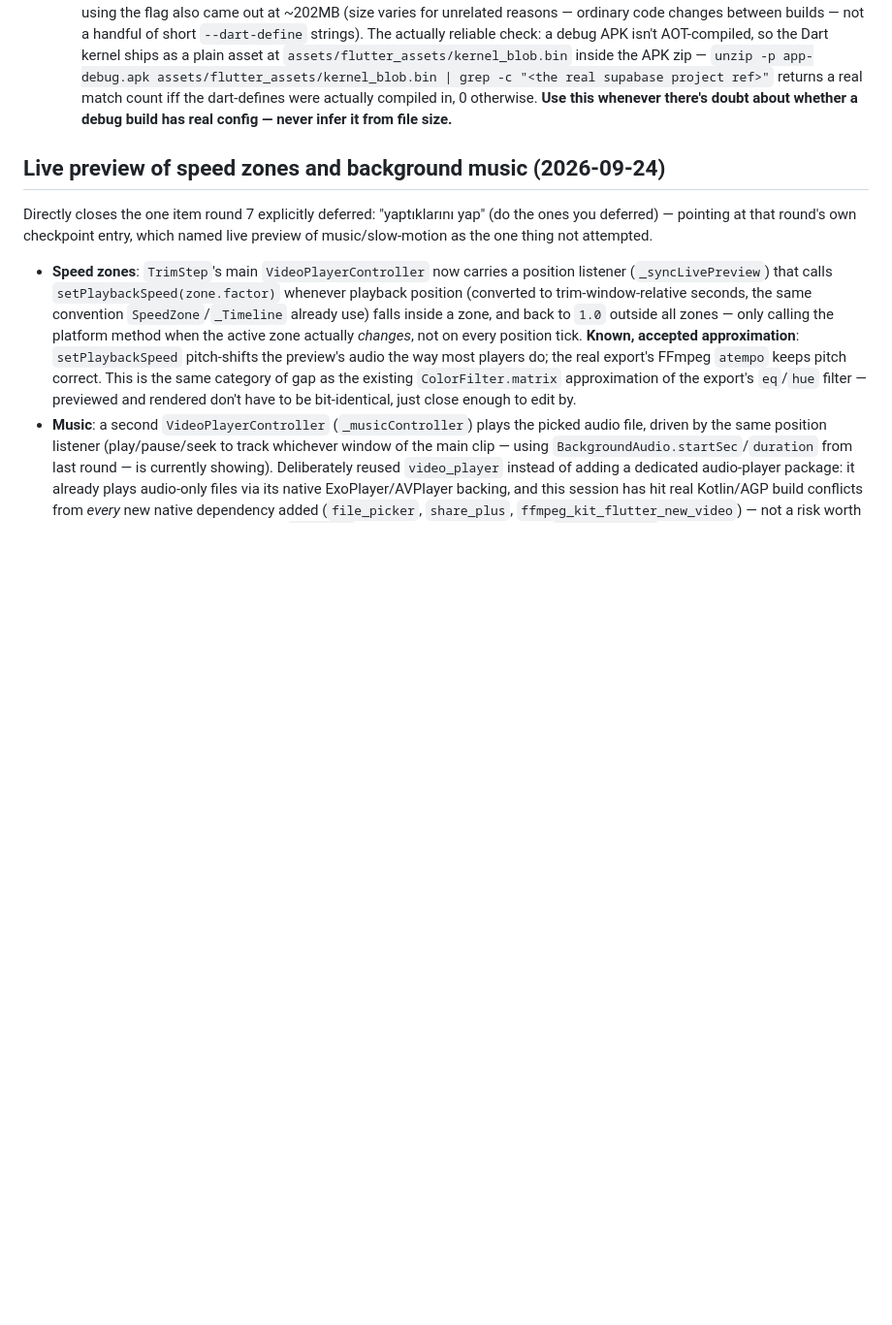
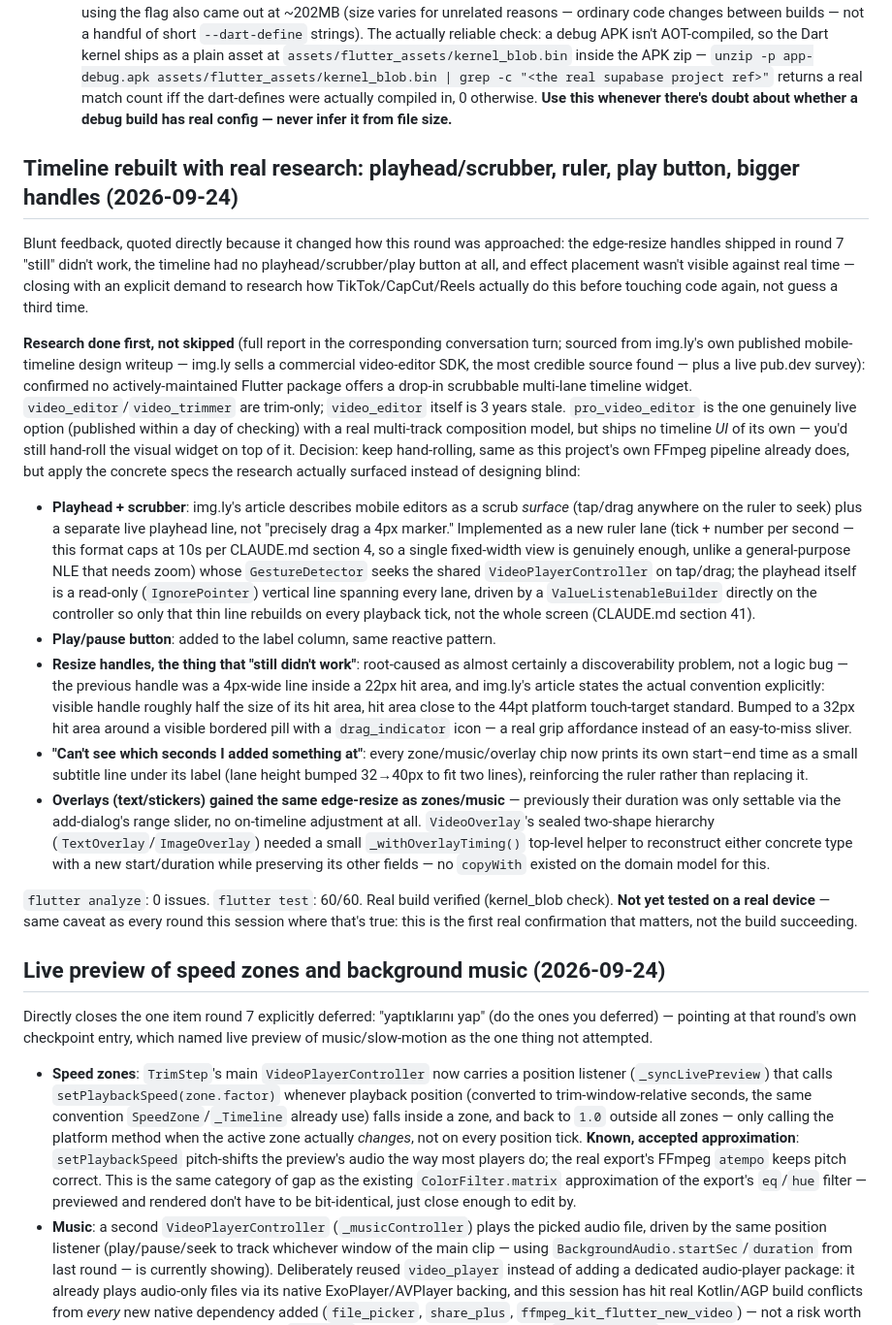
Before and after one commit to makife/AdGag, a Markdown page: CLAUDE.md, the part around the change. Shown at 97% size. GitHub-like rendering; blank space fills up the shorter version.

Commit message:
Document research-grounded timeline rebuild in CLAUDE.md checkpoint
Co-Authored-By: Claude Sonnet 5 <noreply@anthropic.com>

```diff
--- a/CLAUDE.md
+++ b/CLAUDE.md
@@ -1465,6 +1465,20 @@ Phases A through H are done — auth, social graph, video pipeline, creation flo
   2. **`PGRST201` "Could not embed because more than one relationship was found for 'ads' and 'profiles'"**, live on the home feed. Once `sold_reactions` (with FKs to both `ads` and `profiles`) existed, PostgREST could no longer disambiguate the plain `ads → profiles` embed used in 4 places (`feed_repository_impl.dart`'s `getById`, `subject_repository_impl.dart`, `market_repository_impl.dart`, `profile_repository_impl.dart`) between the direct `ads_user_id_fkey` path and the indirect many-to-many path through `sold_reactions`. Fixed by disambiguating all four to `profiles!ads_user_id_fkey(username)`; verified live via `curl` (300/PGRST201 before, 200 after). **Lesson: any future junction/reaction table that FKs to both `ads` and `profiles` (e.g. a future `ad_battles`/`battle_votes`) will re-trigger this same ambiguity for existing plain `profiles(...)` embeds on `ads` — grep for `.select(".*profiles(` before adding one, and use explicit `!fk_name` embeds everywhere on `ads` going forward, not just where it broke.**
 - **A third real bug, self-inflicted this time, immediately followed the two fixes above**: after fixing and rebuilding, the very next `flutter build apk --debug` was run **without** `--dart-define-from-file=env/dev.json`. `EnvConfig.assertConfigured()` (`lib/core/config/env_config.dart`) correctly throws a `StateError` when `SUPABASE_URL`/`SUPABASE_ANON_KEY` are empty — but it throws in `main()` *before* `runApp()`, so Flutter never paints a first frame, and the user just sees Android's default white window background forever ("beyaz sayfada açılıyor, orada kalıyor" — opens to a white page, stays there). Fixed by rebuilding with the flag. **Lesson: `flutter build apk --debug` (or any `flutter build`/`flutter run`) for this project is never valid without `--dart-define-from-file=env/dev.json` — omitting it doesn't fail the build, it produces an APK that installs fine and then white-screens on every launch. Always include the flag.**
   - **Follow-up correction on how to verify this**: an initial check assumed APK file size was a reliable signal (config-less build ~202MB vs. a ~166MB build with config) — that turned out to be **wrong**, caught the next session when a build correctly using the flag also came out at ~202MB (size varies for unrelated reasons — ordinary code changes between builds — not a handful of short `--dart-define` strings). The actually reliable check: a debug APK isn't AOT-compiled, so the Dart kernel ships as a plain asset at `assets/flutter_assets/kernel_blob.bin` inside the APK zip — `unzip -p app-debug.apk assets/flutter_assets/kernel_blob.bin | grep -c "<the real supabase project ref>"` returns a real match count iff the dart-defines were actually compiled in, 0 otherwise. **Use this whenever there's doubt about whether a debug build has real config — never infer it from file size.**
+
+## Timeline rebuilt with real research: playhead/scrubber, ruler, play button, bigger handles (2026-09-24)
+
+Blunt feedback, quoted directly because it changed how this round was approached: the edge-resize handles shipped in round 7 "still" didn't work, the timeline had no playhead/scrubber/play button at all, and effect placement wasn't visible against real time — closing with an explicit demand to research how TikTok/CapCut/Reels actually do this before touching code again, not guess a third time.
+
+**Research done first, not skipped** (full report in the corresponding conversation turn; sourced from img.ly's own published mobile-timeline design writeup — img.ly sells a commercial video-editor SDK, the most credible source found — plus a live pub.dev survey): confirmed no actively-maintained Flutter package offers a drop-in scrubbable multi-lane timeline widget. `video_editor`/`video_trimmer` are trim-only; `video_editor` itself is 3 years stale. `pro_video_editor` is the one genuinely live option (published within a day of checking) with a real multi-track composition model, but ships no timeline *UI* of its own — you'd still hand-roll the visual widget on top of it. Decision: keep hand-rolling, same as this project's own FFmpeg pipeline already does, but apply the concrete specs the research actually surfaced instead of designing blind:
+
+- **Playhead + scrubber**: img.ly's article describes mobile editors as a scrub *surface* (tap/drag anywhere on the ruler to seek) plus a separate live playhead line, not "precisely drag a 4px marker." Implemented as a new ruler lane (tick + number per second — this format caps at 10s per CLAUDE.md section 4, so a single fixed-width view is genuinely enough, unlike a general-purpose NLE that needs zoom) whose `GestureDetector` seeks the shared `VideoPlayerController` on tap/drag; the playhead itself is a read-only (`IgnorePointer`) vertical line spanning every lane, driven by a `ValueListenableBuilder` directly on the controller so only that thin line rebuilds on every playback tick, not the whole screen (CLAUDE.md section 41).
+- **Play/pause button**: added to the label column, same reactive pattern.
+- **Resize handles, the thing that "still didn't work"**: root-caused as almost certainly a discoverability problem, not a logic bug — the previous handle was a 4px-wide line inside a 22px hit area, and img.ly's article states the actual convention explicitly: visible handle roughly half the size of its hit area, hit area close to the 44pt platform touch-target standard. Bumped to a 32px hit area around a visible bordered pill with a `drag_indicator` icon — a real grip affordance instead of an easy-to-miss sliver.
+- **"Can't see which seconds I added something at"**: every zone/music/overlay chip now prints its own start–end time as a small subtitle line under its label (lane height bumped 32→40px to fit two lines), reinforcing the ruler rather than replacing it.
+- **Overlays (text/stickers) gained the same edge-resize as zones/music** — previously their duration was only settable via the add-dialog's range slider, no on-timeline adjustment at all. `VideoOverlay`'s sealed two-shape hierarchy (`TextOverlay`/`ImageOverlay`) needed a small `_withOverlayTiming()` top-level helper to reconstruct either concrete type with a new start/duration while preserving its other fields — no `copyWith` existed on the domain model for this.
+
+`flutter analyze`: 0 issues. `flutter test`: 60/60. Real build verified (kernel_blob check). **Not yet tested on a real device** — same caveat as every round this session where that's true: this is the first real confirmation that matters, not the build succeeding.
 
 ## Live preview of speed zones and background music (2026-09-24)
 
```
